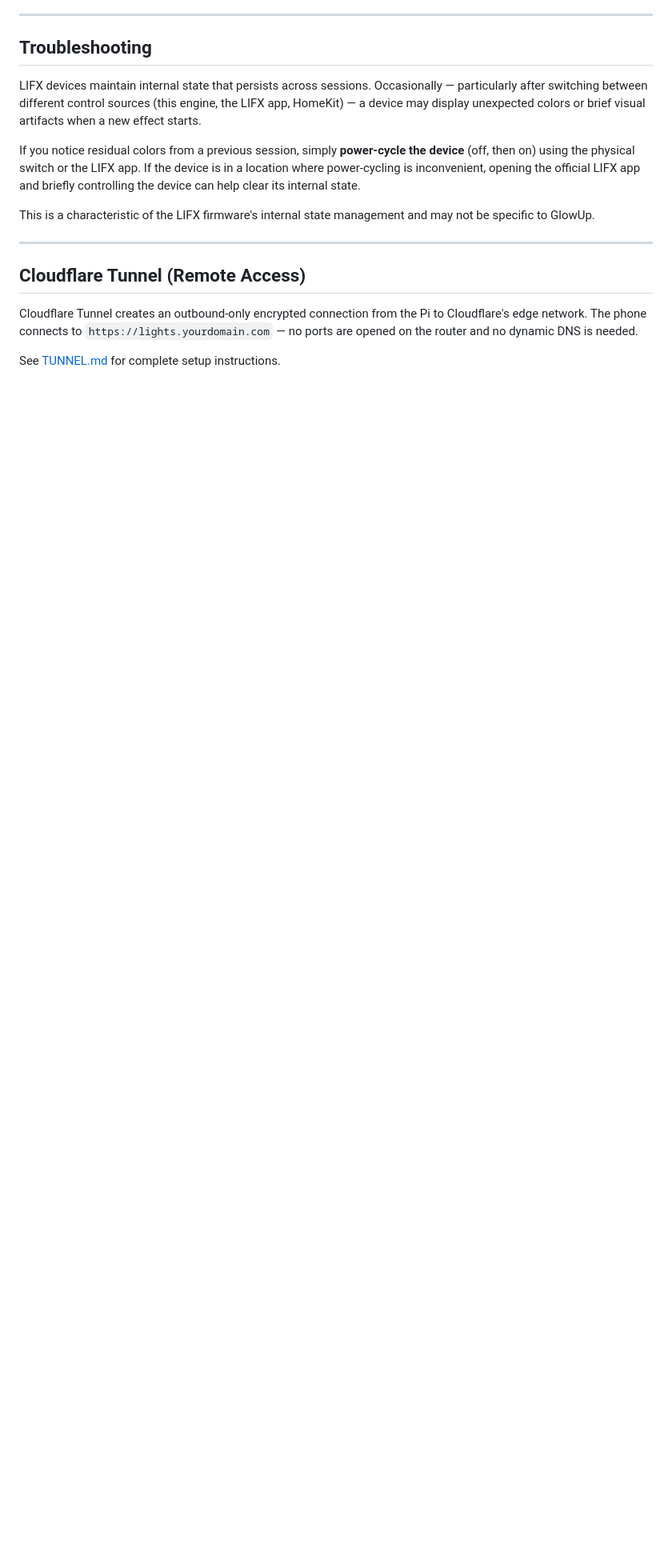
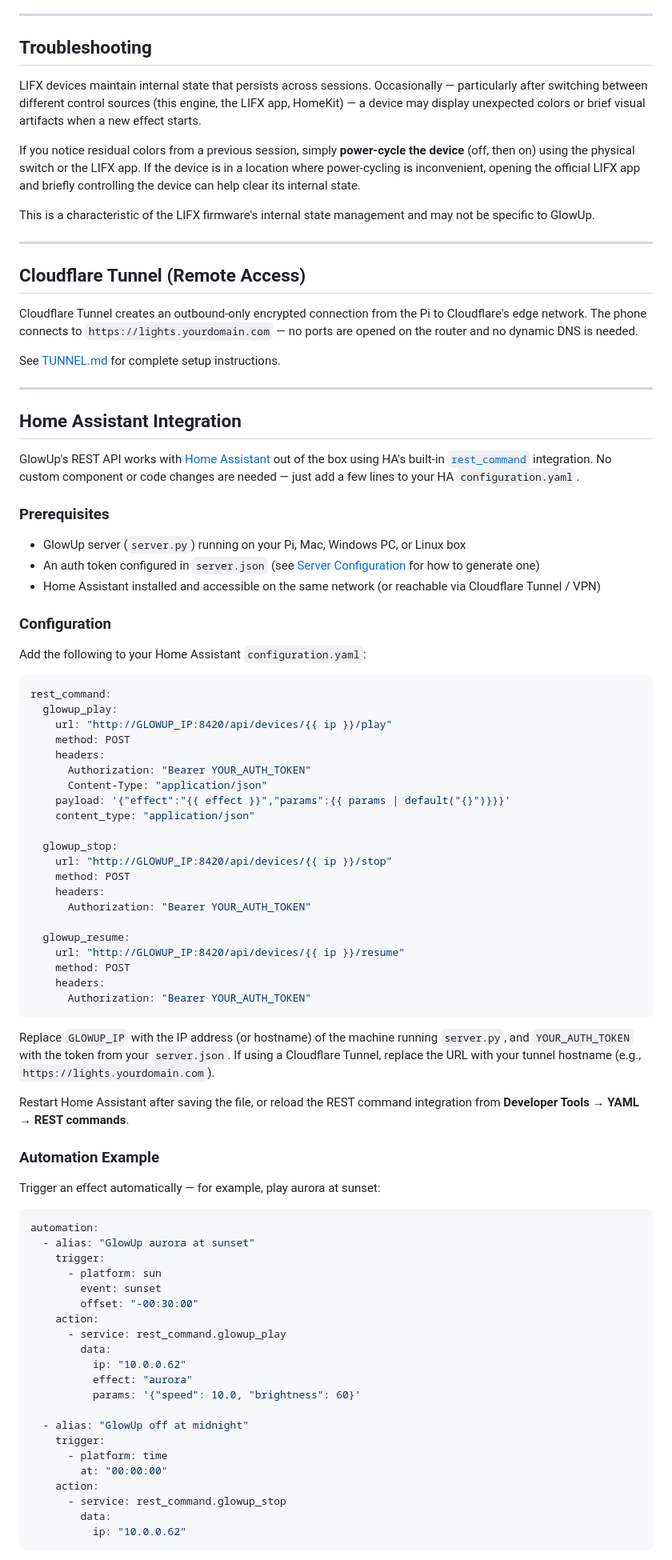
Before and after one commit to pkivolowitz/lifx, a Markdown page: MANUAL.md, the part around one of its changes. Shown at 80% size. Drawn GitHub-style; blank space fills up the shorter version.

Commit message:
Document Home Assistant integration and improve platform inclusivity
Add a new Home Assistant Integration section to MANUAL.md covering:
- REST command configuration for play, stop, and resume endpoints
- Sunset-triggered automation example
- Lovelace dashboard button example
- Notes on scheduler conflict avoidance, phone override behavior,
  SSE limitations, and why a custom component is unnecessary

Also broaden "Pi or Mac" language in the HA prerequisites to include
Windows and Linux, since server.py is pure Python and runs anywhere.

Add a cross-reference from the auth token prerequisite back to the
Server Configuration section where token generation is documented.

````diff
--- a/MANUAL.md
+++ b/MANUAL.md
@@ -2596,3 +2597,86 @@ the Pi to Cloudflare's edge network.  The phone connects to
 and no dynamic DNS is needed.
 
 See [TUNNEL.md](TUNNEL.md) for complete setup instructions.
+
+---
+
+## Home Assistant Integration
+
+GlowUp's REST API works with [Home Assistant](https://www.home-assistant.io/)
+out of the box using HA's built-in
+[`rest_command`](https://www.home-assistant.io/integrations/rest_command/)
+integration.  No custom component or code changes are needed — just add a
+few lines to your HA `configuration.yaml`.
+
+### Prerequisites
+
+- GlowUp server (`server.py`) running on your Pi, Mac, Windows PC, or Linux box
+- An auth token configured in `server.json`
+  (see [Server Configuration](#server-configuration) for how to generate one)
+- Home Assistant installed and accessible on the same network
+  (or reachable via Cloudflare Tunnel / VPN)
+
+### Configuration
+
+Add the following to your Home Assistant `configuration.yaml`:
+
+```yaml
+rest_command:
+  glowup_play:
+    url: "http://GLOWUP_IP:8420/api/devices/{{ ip }}/play"
+    method: POST
+    headers:
+      Authorization: "Bearer YOUR_AUTH_TOKEN"
+      Content-Type: "application/json"
+    payload: '{"effect":"{{ effect }}","params":{{ params | default("{}")}}}'
+    content_type: "application/json"
+
+  glowup_stop:
+    url: "http://GLOWUP_IP:8420/api/devices/{{ ip }}/stop"
+    method: POST
+    headers:
+      Authorization: "Bearer YOUR_AUTH_TOKEN"
+
+  glowup_resume:
+    url: "http://GLOWUP_IP:8420/api/devices/{{ ip }}/resume"
+    method: POST
+    headers:
+      Authorization: "Bearer YOUR_AUTH_TOKEN"
+```
+
+Replace `GLOWUP_IP` with the IP address (or hostname) of the machine
+running `server.py`, and `YOUR_AUTH_TOKEN` with the token from your
+`server.json`.  If using a Cloudflare Tunnel, replace the URL with
+your tunnel hostname (e.g., `https://lights.yourdomain.com`).
+
+Restart Home Assistant after saving the file, or reload the REST
+command integration from **Developer Tools → YAML → REST commands**.
+
+### Automation Example
+
+Trigger an effect automatically — for example, play aurora at sunset:
+
+```yaml
+automation:
+  - alias: "GlowUp aurora at sunset"
+    trigger:
+      - platform: sun
+        event: sunset
+        offset: "-00:30:00"
+    action:
+      - service: rest_command.glowup_play
+        data:
+          ip: "10.0.0.62"
+          effect: "aurora"
+          params: '{"speed": 10.0, "brightness": 60}'
+
+  - alias: "GlowUp off at midnight"
+    trigger:
+      - platform: time
+        at: "00:00:00"
+    action:
+      - service: rest_command.glowup_stop
+        data:
+          ip: "10.0.0.62"
+```
+
````
Also changed, not shown: other parts of MANUAL.md (+39 -0 lines).
